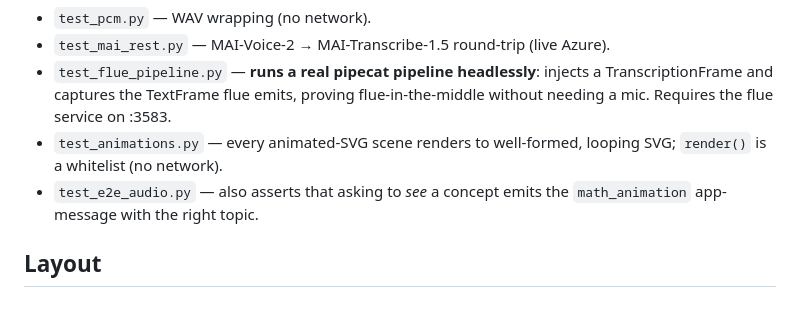
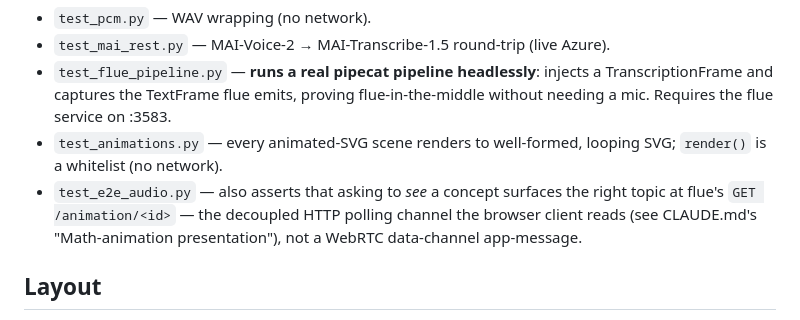
Before and after one commit to billzhuang/catwalk, a Markdown page: pipecat-flue/pipecat-app/README.md, the part around the change. GitHub-like rendering.

```diff
--- a/pipecat-flue/pipecat-app/README.md
+++ b/pipecat-flue/pipecat-app/README.md
@@ -41,8 +41,9 @@ python -m pytest tests/
   without needing a mic. Requires the flue service on :3583.
 - `test_animations.py` — every animated-SVG scene renders to well-formed, looping SVG; `render()`
   is a whitelist (no network).
-- `test_e2e_audio.py` — also asserts that asking to *see* a concept emits the `math_animation`
-  app-message with the right topic.
+- `test_e2e_audio.py` — also asserts that asking to *see* a concept surfaces the right topic
+  at flue's `GET /animation/<id>` — the decoupled HTTP polling channel the browser client
+  reads (see CLAUDE.md's "Math-animation presentation"), not a WebRTC data-channel app-message.
 
 ## Layout
 
```
Also changed, not shown: pipecat-flue/README.md (+2 -2 lines).
